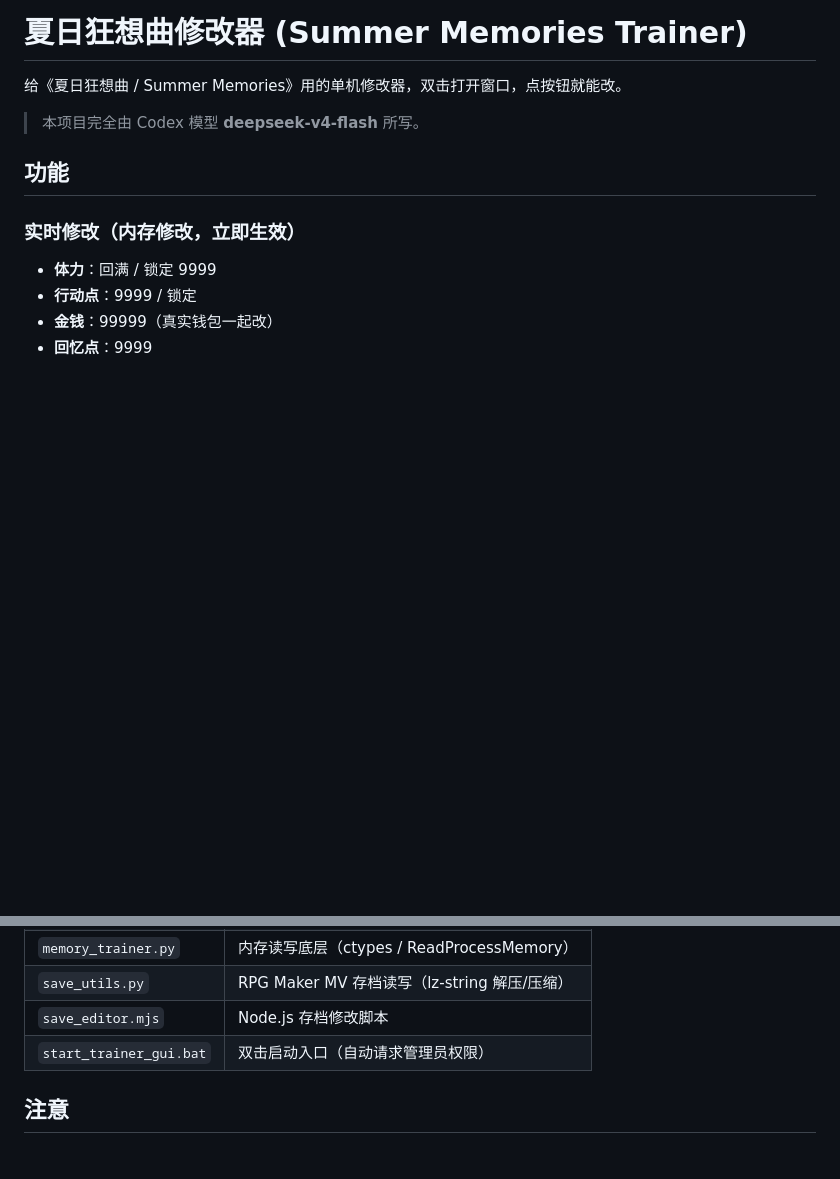
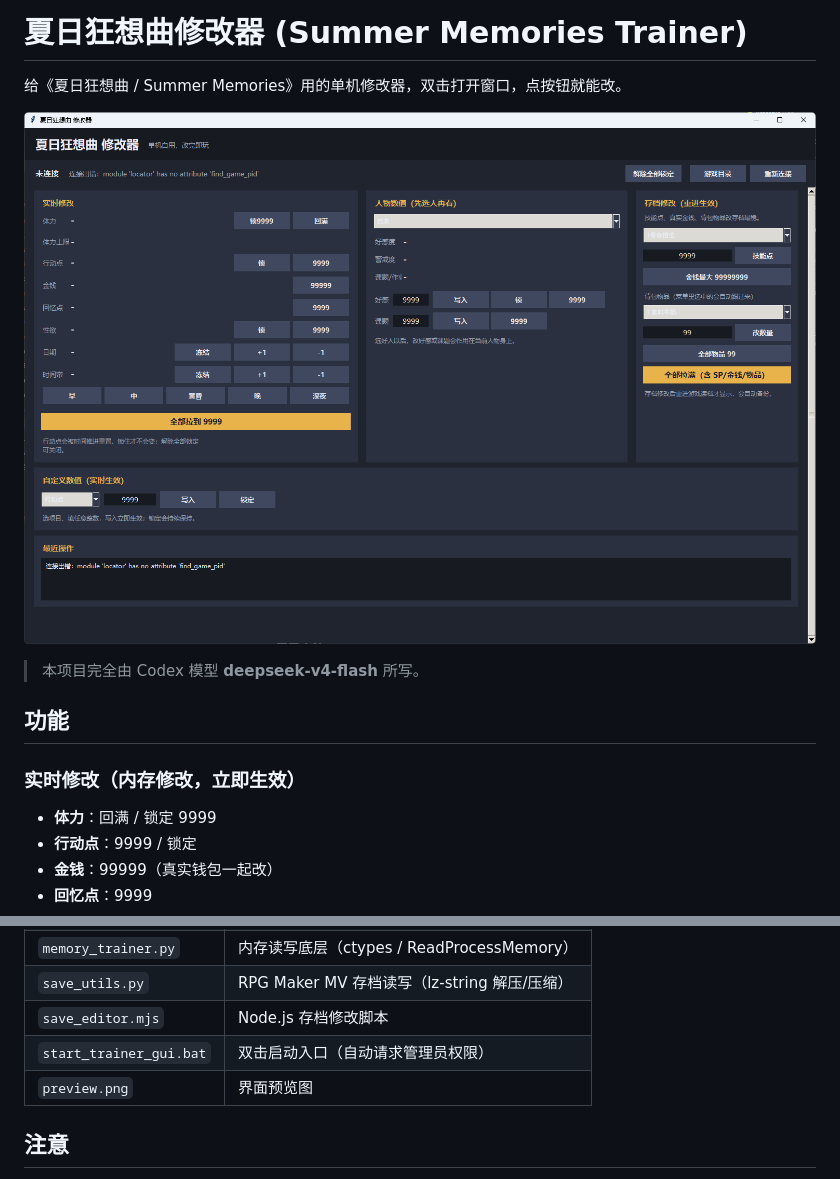
Before and after one commit to zh3750/summermemoriestrainer, a Markdown page: README.md, 2 parts joined by grey strips. GitHub-like rendering; pictures changed too: preview.png (added); blank space fills up the shorter version.

Commit message:
README 添加界面预览图

```diff
--- a/README.md
+++ b/README.md
@@ -1,6 +1,8 @@
 # 夏日狂想曲修改器 (Summer Memories Trainer)
 
 给《夏日狂想曲 / Summer Memories》用的单机修改器，双击打开窗口，点按钮就能改。
+
+![夏日狂想曲修改器 界面预览](preview.png)
 
 > 本项目完全由 Codex 模型 **deepseek-v4-flash** 所写。
 
@@ -77,6 +79,7 @@ pyinstaller SummerMemoriesTrainer.spec
 | `save_utils.py` | RPG Maker MV 存档读写（lz-string 解压/压缩） |
 | `save_editor.mjs` | Node.js 存档修改脚本 |
 | `start_trainer_gui.bat` | 双击启动入口（自动请求管理员权限） |
+| `preview.png` | 界面预览图 |
 
 ## 注意
 
```
